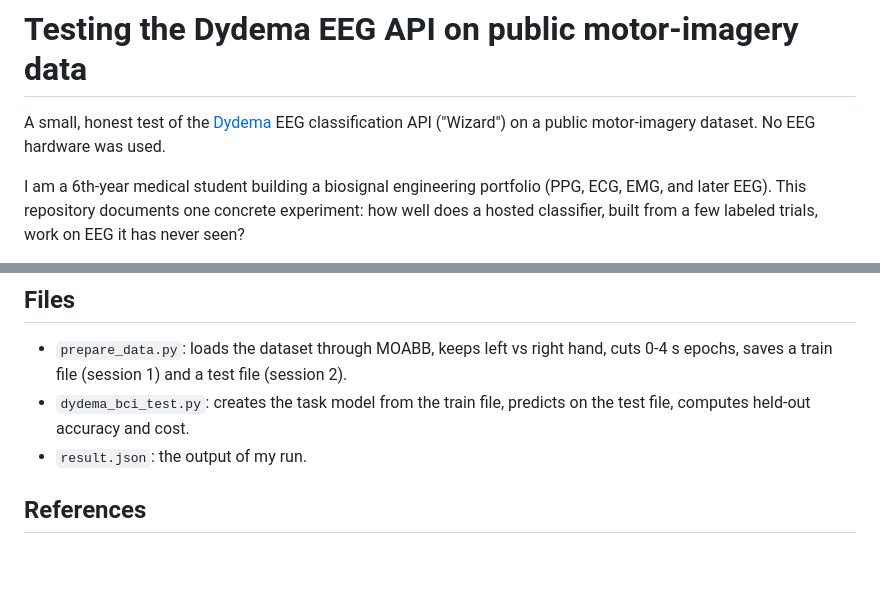
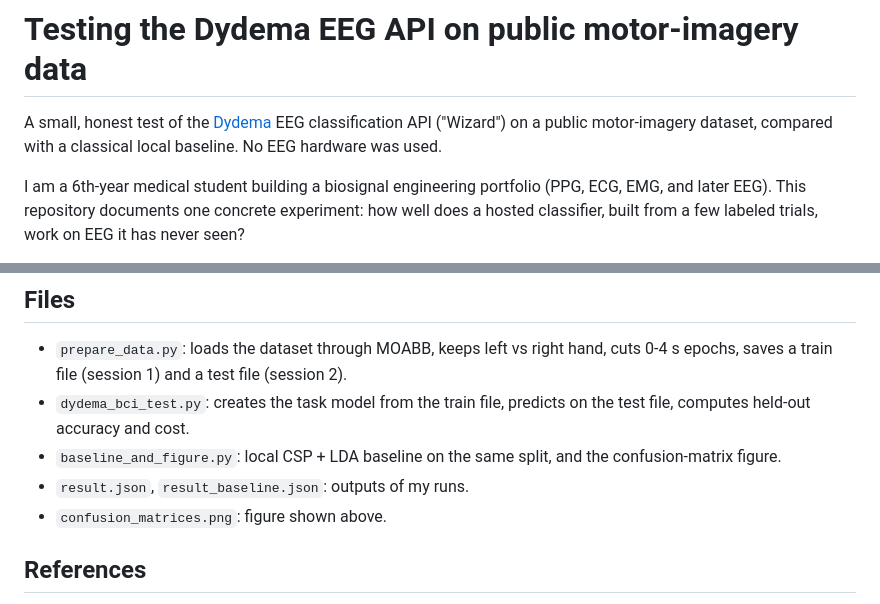
Before and after one commit to Centomz/Dydema-EEG-test-on-BNCI2014_001, a Markdown page: README.md, 2 parts joined by grey strips. Rendered like a GitHub page; blank space fills up the shorter version.

```diff
--- a/README.md
+++ b/README.md
@@ -1,6 +1,6 @@
 # Testing the Dydema EEG API on public motor-imagery data
 
-A small, honest test of the [Dydema](https://dydema.com) EEG classification API ("Wizard") on a public motor-imagery dataset. No EEG hardware was used.
+A small, honest test of the [Dydema](https://dydema.com) EEG classification API ("Wizard") on a public motor-imagery dataset, compared with a classical local baseline. No EEG hardware was used.
 
 I am a 6th-year medical student building a biosignal engineering portfolio (PPG, ECG, EMG, and later EEG). This repository documents one concrete experiment: how well does a hosted classifier, built from a few labeled trials, work on EEG it has never seen?
 
@@ -54,7 +69,9 @@ python dydema_bci_test.py             # dry run, create, predict, report, option
 
 - `prepare_data.py`: loads the dataset through MOABB, keeps left vs right hand, cuts 0-4 s epochs, saves a train file (session 1) and a test file (session 2).
 - `dydema_bci_test.py`: creates the task model from the train file, predicts on the test file, computes held-out accuracy and cost.
-- `result.json`: the output of my run.
+- `baseline_and_figure.py`: local CSP + LDA baseline on the same split, and the confusion-matrix figure.
+- `result.json`, `result_baseline.json`: outputs of my runs.
+- `confusion_matrices.png`: figure shown above.
 
 ## References
 
```
Also changed, not shown: other parts of README.md (+19 -4 lines), confusion_matrices.png (added), 4 other files.
